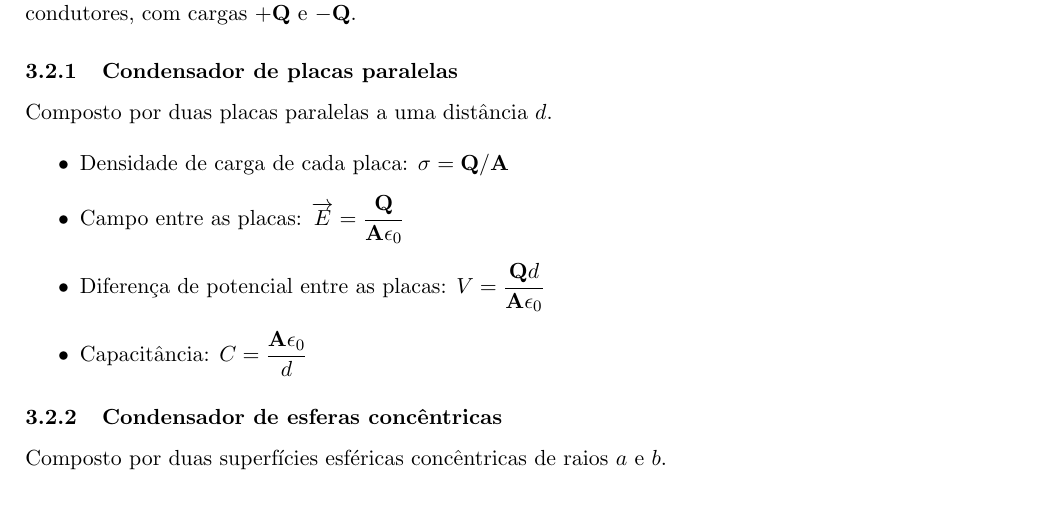
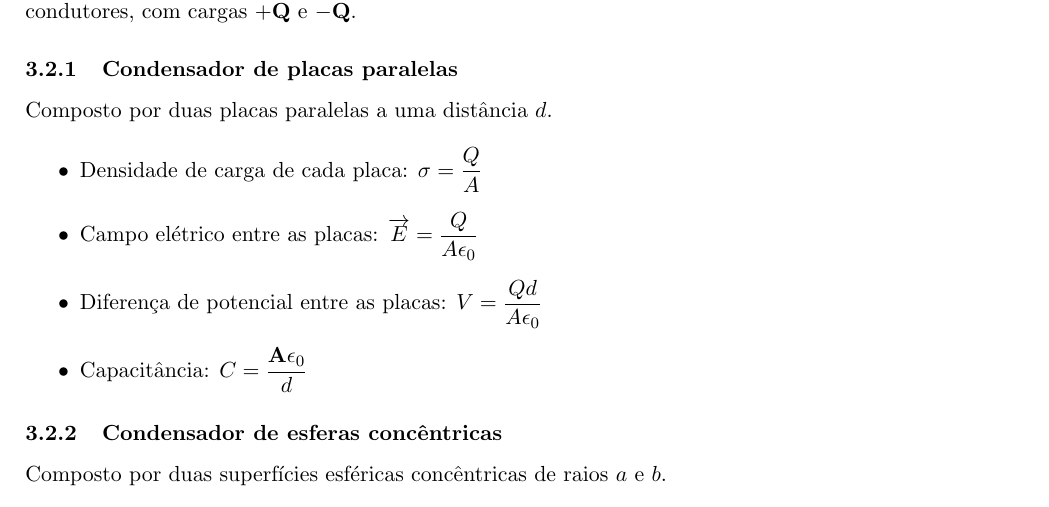
Before and after one commit to Rafael-R/summaries, a LaTeX document (Física II/summary.tex): part of page 4 of 6, cut so that both start at the same text. Compiled offline with pdfLaTeX.

Commit message:
FisII last commit before map2

```diff
--- a/Física II/summary.tex
+++ b/Física II/summary.tex
@@ -91,9 +91,9 @@ Um condensador é um componente que armazena cargas elétricas num campo elétri
 Composto por duas placas paralelas a uma distância $d$.
 
 \begin{itemize}
-    \item Densidade de carga de cada placa: $\sigma = \mathbf{Q} / \mathbf{A}$
-    \item Campo entre as placas: $\displaystyle \overrightarrow{E} = \frac{\mathbf{Q}}{\mathbf{A}\epsilon_0}$
-    \item Diferença de potencial entre as placas: $\displaystyle V = \frac{\mathbf{Q}d}{\mathbf{A}\epsilon_0}$
+    \item Densidade de carga de cada placa: $\displaystyle \sigma = \frac{Q}{A}$
+    \item Campo elétrico entre as placas: $\displaystyle \overrightarrow{E} = \frac{Q}{A\epsilon_0}$
+    \item Diferença de potencial entre as placas: $\displaystyle V = \frac{Qd}{A\epsilon_0}$
     \item Capacitância: $\displaystyle C = \frac{\mathbf{A}\epsilon_0}{d}$
 \end{itemize}
 
```
Also changed, not shown: Física II/summary.pdf.
